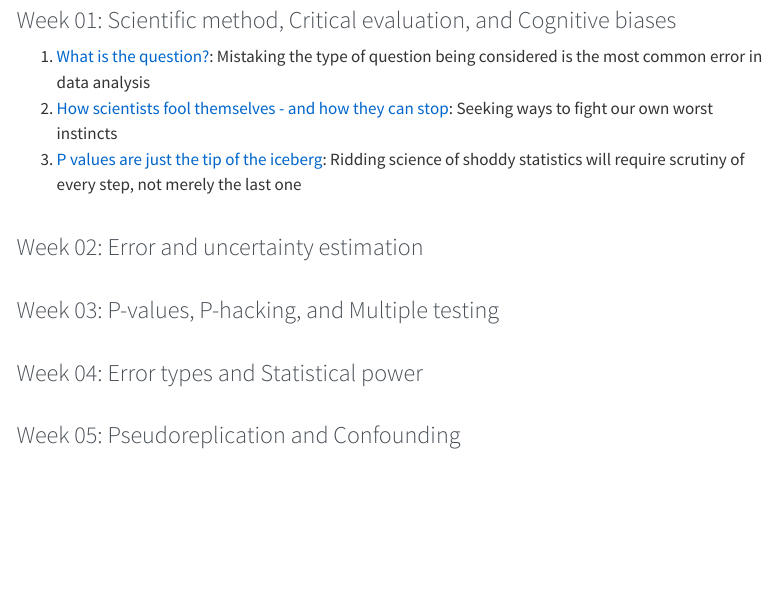
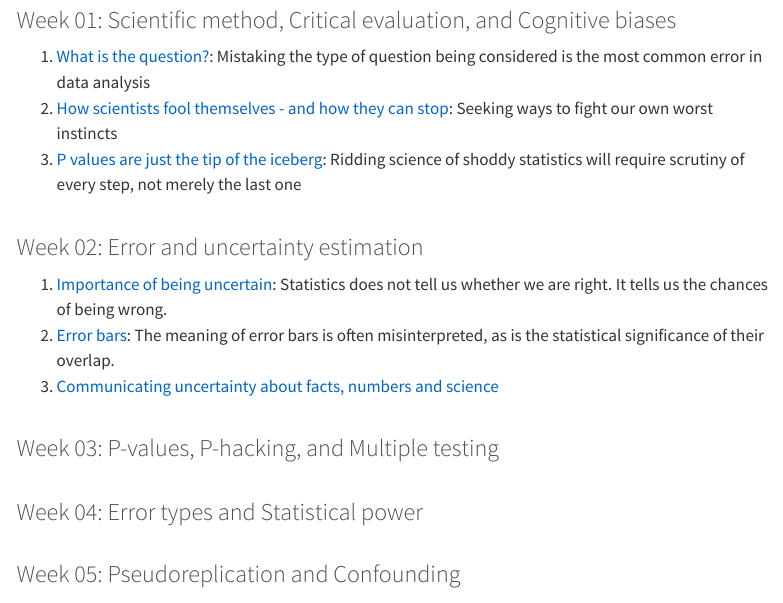
Before and after one commit to arjunkrish/rda-2026, a Quarto document (readings.qmd): the page in a window 1100 px wide, from 130 px down. Rendered offline with R 4.5, knitr and Pandoc in place of Quarto, with nearby package versions; menus at the side of the page are left out.

Commit message:
Updated week 2 slides and added week 2 readings

```diff
--- a/readings.qmd
+++ b/readings.qmd
@@ -11,7 +11,9 @@ Checkout these resources _after_ each lecture to solidify the discussion we had
 
 
 ### Week 02: Error and uncertainty estimation {#02-uncertainty}
-
+1. [Importance of being uncertain](https://www.nature.com/articles/nmeth.2613): Statistics does not tell us whether we are right. It tells us the chances of being wrong.
+2. [Error bars](https://www.nature.com/articles/nmeth.2659): The meaning of error bars is often misinterpreted, as is the statistical significance of their overlap.
+3. [Communicating uncertainty about facts, numbers and science](https://royalsocietypublishing.org/rsos/article/6/5/181870/95102/Communicating-uncertainty-about-facts-numbers-and)
 
 ### Week 03: P-values, P-hacking, and Multiple testing {#03-pvalues}
 
```
Also changed, not shown: lectures/02-uncertainty_slides.pdf.
